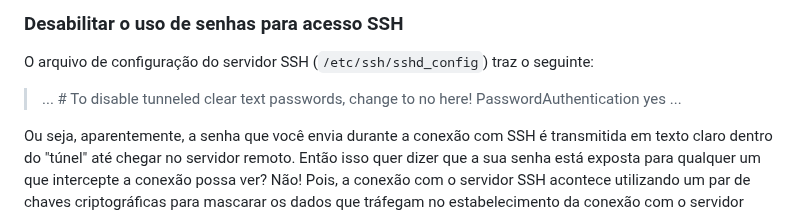
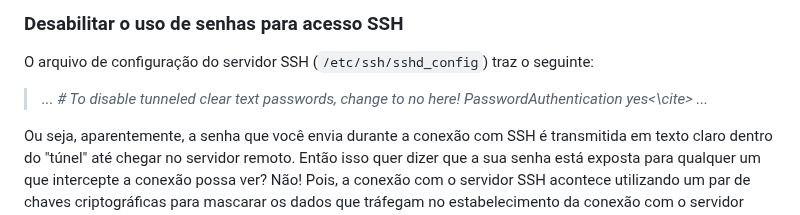
Before and after one commit to vitoraalmeida/vitoralmeida.tech, a Markdown page: posts/seguranca-de-servidores/post.md, the part around one of its changes. Rendered like a GitHub page.

Commit message:
Continuação do artigo sobre segurança de servidores

```diff
--- a/posts/seguranca-de-servidores/post.md
+++ b/posts/seguranca-de-servidores/post.md
@@ -78,10 +78,10 @@ Além de não ser uma medida efetiva, alterar a porta pela qual você acessa seu
 
 O arquivo de configuração do servidor SSH (`/etc/ssh/sshd_config`) traz o seguinte:
 
-> ...
-  \# To disable tunneled clear text passwords, change to no here!
-  PasswordAuthentication yes
-  ...
+> <cite>...</cite>
+> <cite>\# To disable tunneled clear text passwords, change to no here! </cite>
+> <cite>PasswordAuthentication yes<\cite>
+> <cite>...</cite>
 
 Ou seja, aparentemente, a senha que você envia durante a conexão com SSH é transmitida em texto claro dentro do "túnel" até chegar no servidor remoto. Então isso quer dizer que a sua senha está exposta para qualquer um que intercepte a conexão possa ver? Não! Pois, a conexão com o servidor SSH acontece utilizando um par de chaves criptográficas para mascarar os dados que tráfegam no estabelecimento da conexão com o servidor remoto. É a mesma coisa que acontece quando nos autenticamos na maioria dos sites que utilizam HTTPS. A nossa senha é encapsulada numa conexão SSL que trafega criptografada até chegar no servidor.
 
```
Also changed, not shown: other parts of posts/seguranca-de-servidores/post.md (+4 -15 lines).
